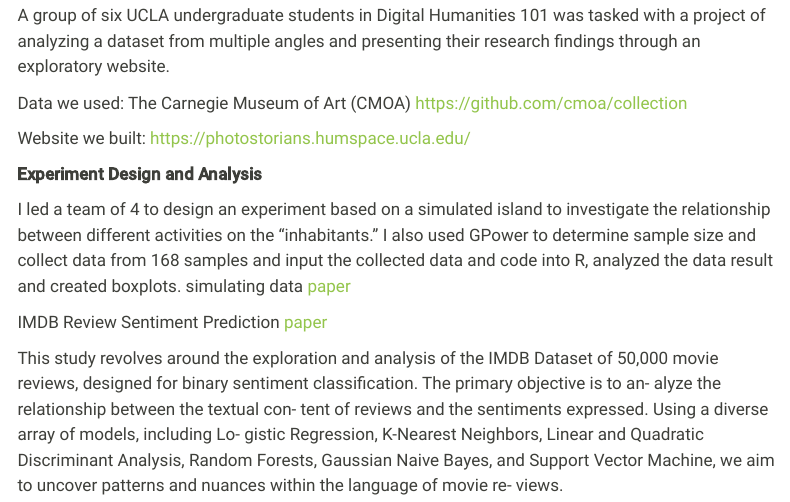
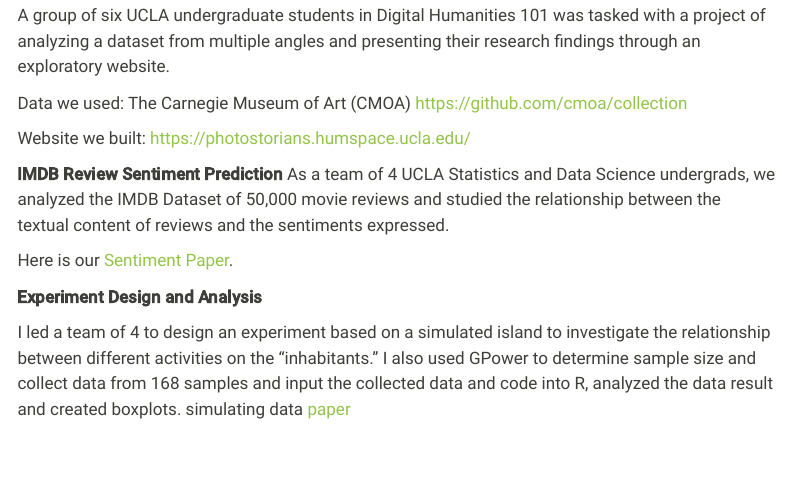
Before and after one commit to YugeSong/personal-website, a Quarto document (projects.qmd): the page in a window 1100 px wide, from 110 px down. Rendered offline with R 4.5, knitr and Pandoc in place of Quarto, with nearby package versions; menus at the side of the page are left out.

Commit message:
updated projects

```diff
--- a/projects.qmd
+++ b/projects.qmd
@@ -14,6 +13,13 @@
 
 
 
+**IMDB Review Sentiment Prediction**
+As a team of 4 UCLA Statistics and Data Science undergrads, we analyzed the IMDB Dataset of 50,000 movie reviews and studied the relationship between the textual content of reviews and the sentiments expressed.
+
+Here is our [Sentiment Paper](Stats101C.pdf "Sentiment Paper").
+
+
+
 **Experiment Design and Analysis**
 
 I led a team of 4 to design an experiment based on a simulated island to investigate the relationship between
@@ -22,11 +28,3 @@
 into R, analyzed the data result and created boxplots.
 simulating data
 [paper](stats100b.pdf "paper")
-
-
-
-IMDB Review Sentiment Prediction
-[paper](Stats101C.pdf "paper")
-
-
-This study revolves around the exploration and analysis of the IMDB Dataset of 50,000 movie reviews, designed for binary sentiment classification. The primary objective is to an- alyze the relationship between the textual con- tent of reviews and the sentiments expressed. Using a diverse array of models, including Lo- gistic Regression, K-Nearest Neighbors, Linear and Quadratic Discriminant Analysis, Random Forests, Gaussian Naive Bayes, and Support Vector Machine, we aim to uncover patterns and nuances within the language of movie re- views.
```
Also changed, not shown: projects.qmd (1 more changed lines).
